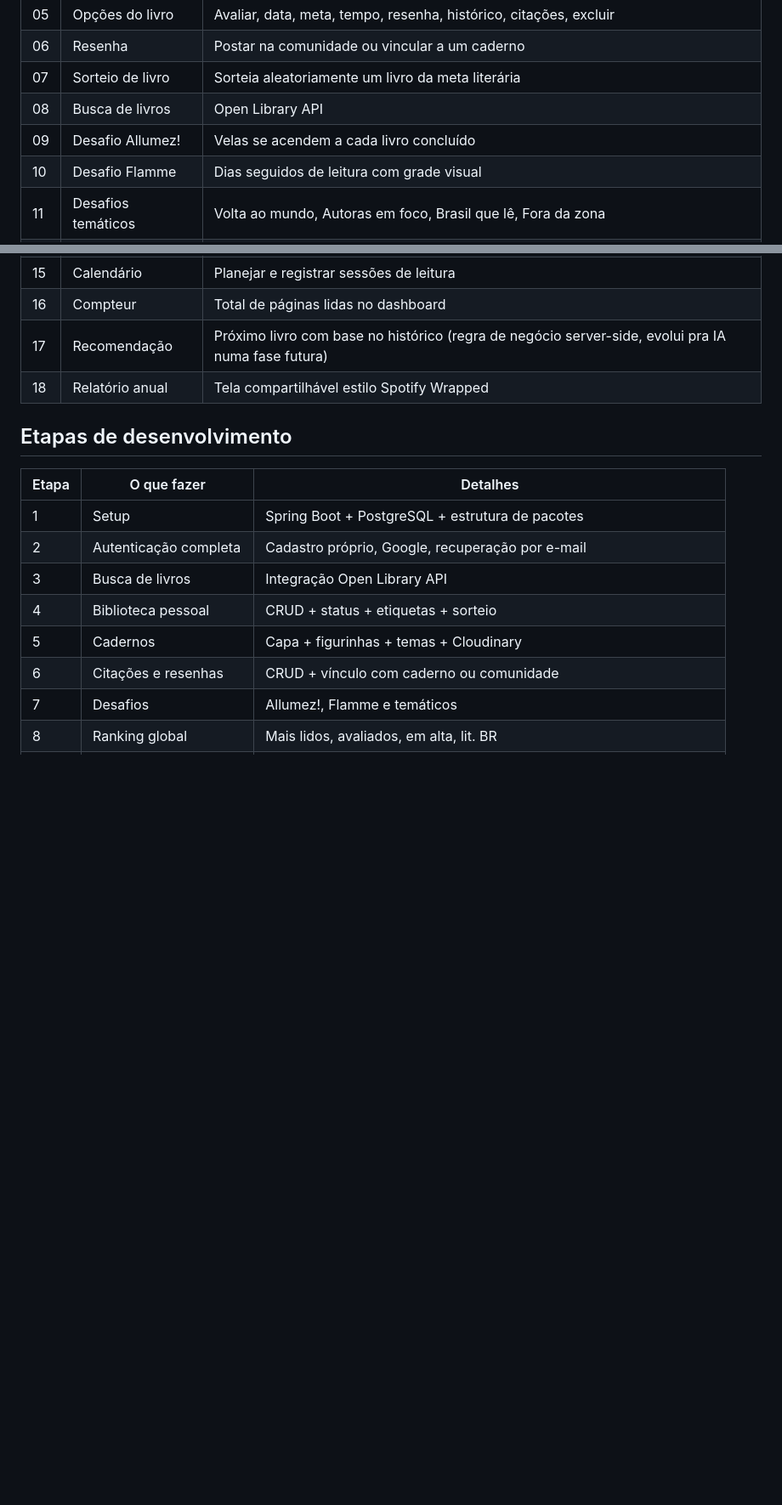
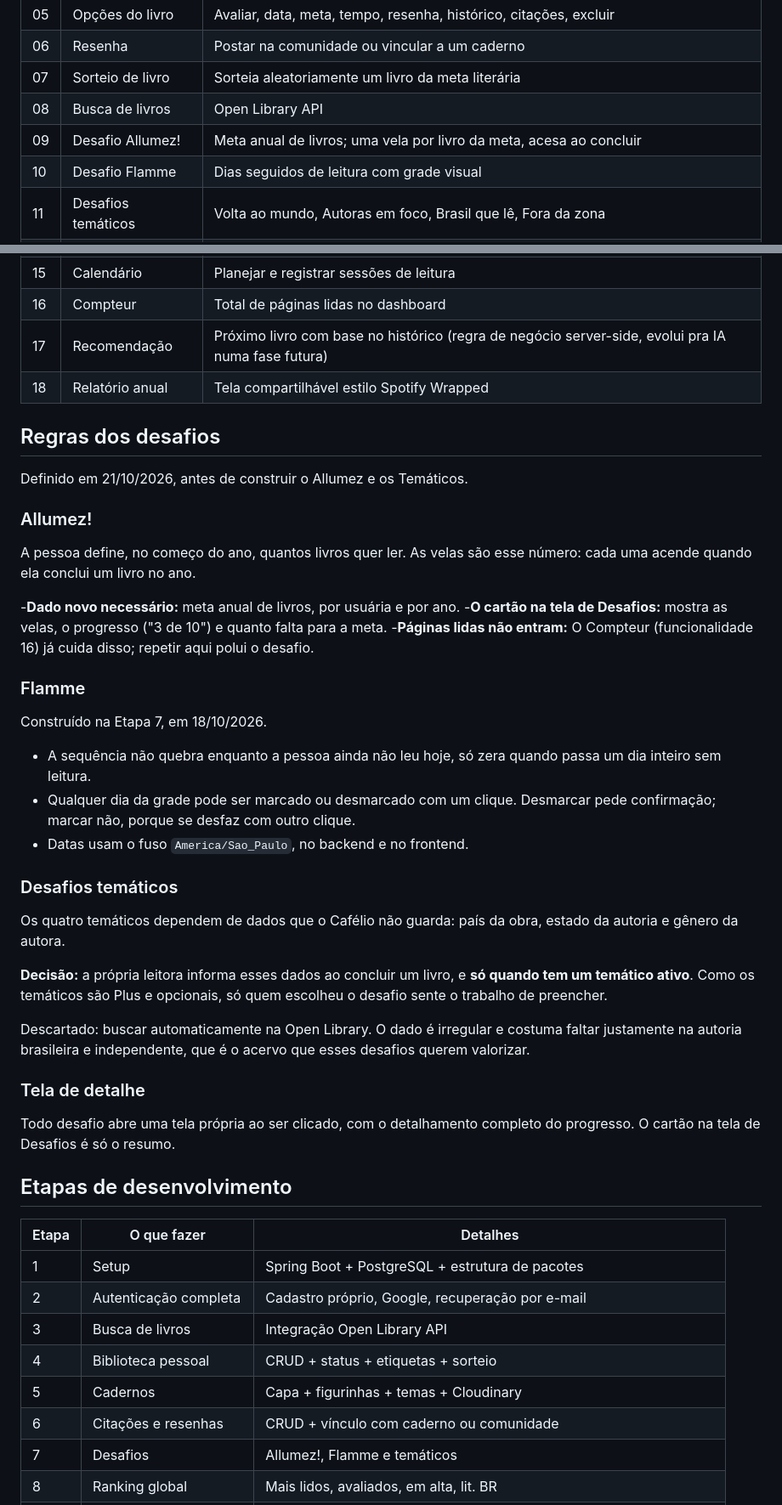
Before and after one commit to amfpdev-coder/cafelio, a Markdown page: docs/Cafelio_Escopo_v1.1.md, 2 parts joined by grey strips. Shown at 85% size. GitHub-like rendering; blank space fills up the shorter version.

Commit message:
docs: define as regras do Allumez e do desafio Tematicos

```diff
--- a/docs/Cafelio_Escopo_v1.1.md
+++ b/docs/Cafelio_Escopo_v1.1.md
@@ -62,7 +62,7 @@ Cafélio é um planner literário digital que une o clima de diário de viagem c
 | 06 | Resenha | Postar na comunidade ou vincular a um caderno |
 | 07 | Sorteio de livro | Sorteia aleatoriamente um livro da meta literária |
 | 08 | Busca de livros | Open Library API |
-| 09 | Desafio Allumez! | Velas se acendem a cada livro concluído |
+| 09 | Desafio Allumez! | Meta anual de livros; uma vela por livro da meta, acesa ao concluir |
 | 10 | Desafio Flamme | Dias seguidos de leitura com grade visual |
 | 11 | Desafios temáticos | Volta ao mundo, Autoras em foco, Brasil que lê, Fora da zona |
 | 12 | Ranking global | Mais lidos, avaliados, em alta, literatura BR |
@@ -72,6 +72,38 @@ Cafélio é um planner literário digital que une o clima de diário de viagem c
 | 16 | Compteur | Total de páginas lidas no dashboard |
 | 17 | Recomendação | Próximo livro com base no histórico (regra de negócio server-side, evolui pra IA numa fase futura) |
 | 18 | Relatório anual | Tela compartilhável estilo Spotify Wrapped |
+
+## Regras dos desafios
+
+Definido em 21/10/2026, antes de construir o Allumez e os Temáticos.
+
+### Allumez!
+
+A pessoa define, no começo do ano, quantos livros quer ler. As velas são esse número: cada uma acende quando ela conclui um livro no ano.
+
+-**Dado novo necessário:** meta anual de livros, por usuária e por ano.
+-**O cartão na tela de Desafios:** mostra as velas, o progresso ("3 de 10") e quanto falta para a meta.
+-**Páginas lidas não entram:** O Compteur (funcionalidade 16) já cuida disso; repetir aqui polui o desafio.
+
+### Flamme
+
+Construído na Etapa 7, em 18/10/2026.
+
+- A sequência não quebra enquanto a pessoa ainda não leu hoje, só zera quando passa um dia inteiro sem leitura.
+- Qualquer dia da grade pode ser marcado ou desmarcado com um clique. Desmarcar pede confirmação; marcar não, porque se desfaz com outro clique.
+- Datas usam o fuso `America/Sao_Paulo`, no backend e no frontend.
+
+### Desafios temáticos
+
+Os quatro temáticos dependem de dados que o Cafélio não guarda: país da obra, estado da autoria e gênero da autora.
+
+**Decisão:** a própria leitora informa esses dados ao concluir um livro, e **só quando tem um temático ativo**. Como os temáticos são Plus e opcionais, só quem escolheu o desafio sente o trabalho de preencher.
+
+Descartado: buscar automaticamente na Open Library. O dado é irregular e costuma faltar justamente na autoria brasileira e independente, que é o acervo que esses desafios querem valorizar.
+
+### Tela de detalhe
+
+Todo desafio abre uma tela própria ao ser clicado, com o detalhamento completo do progresso. O cartão na tela de Desafios é só o resumo.
 
 ## Etapas de desenvolvimento
 
```
